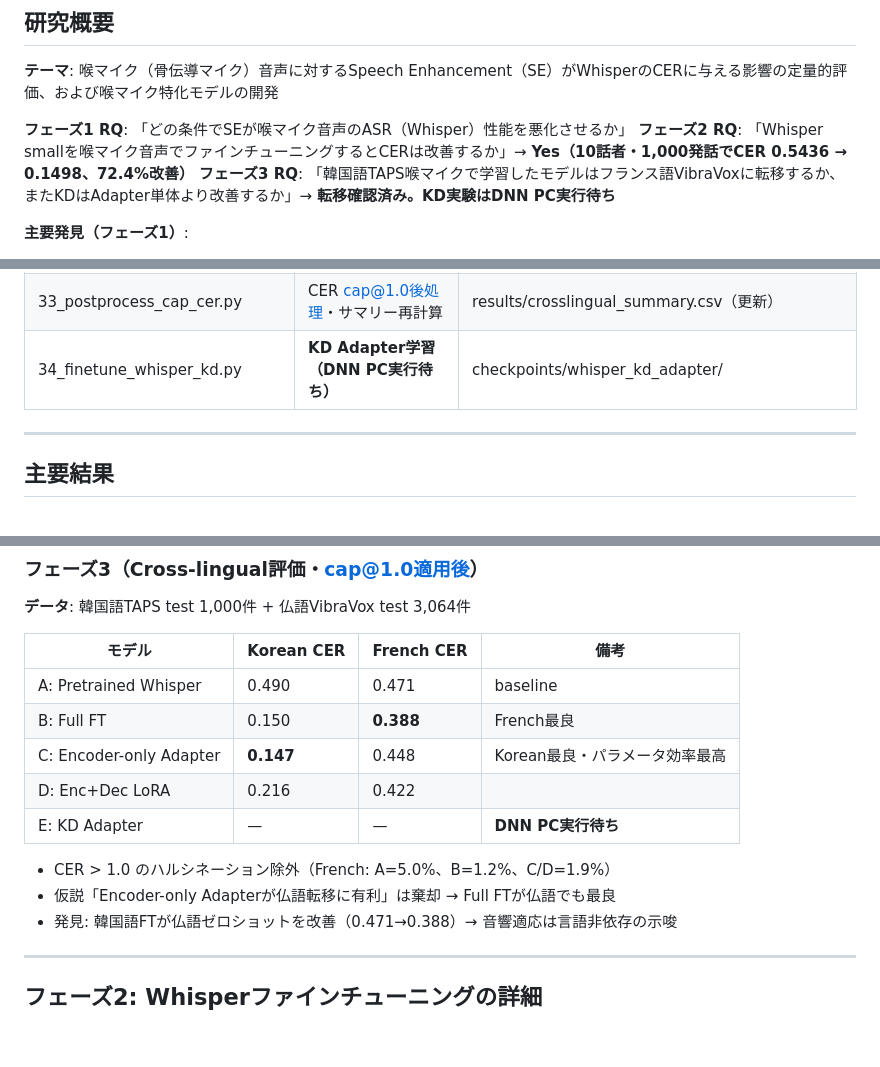
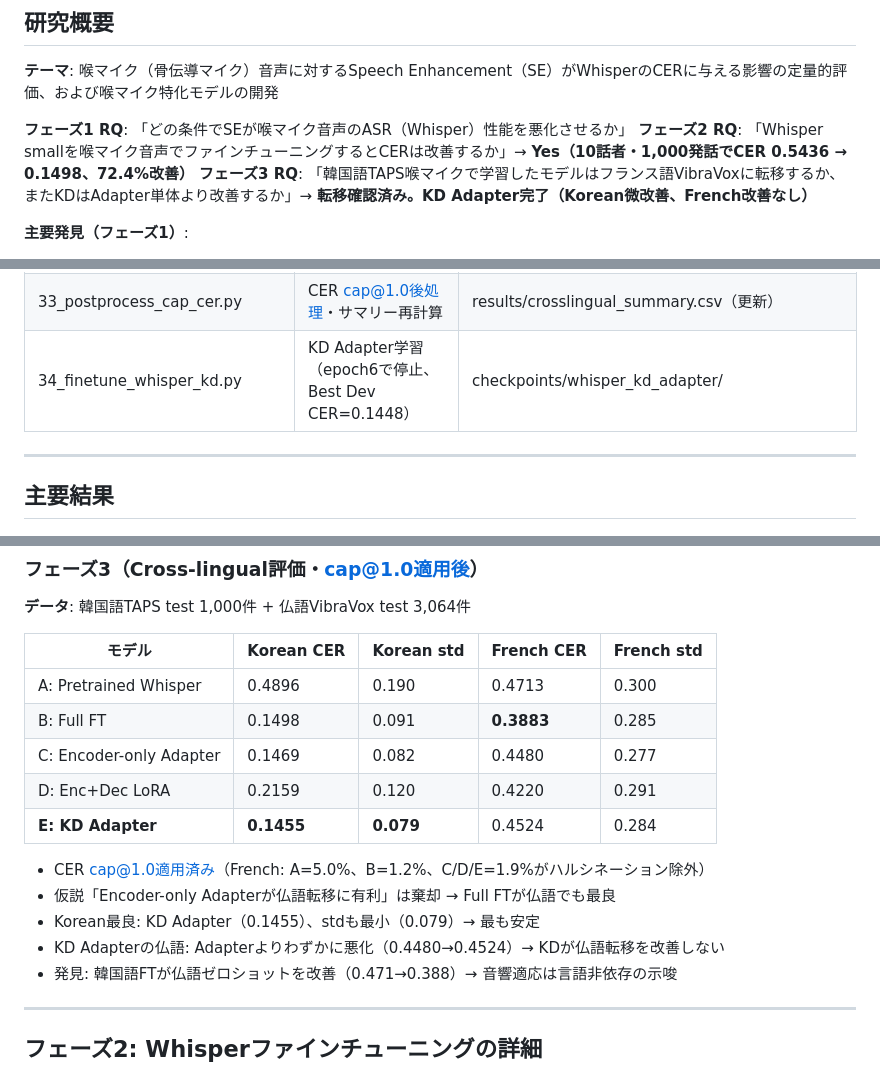
Before and after one commit to kasugayuji0716-art/bone-conduction-research, a Markdown page: CLAUDE.md, 3 parts joined by grey strips. GitHub-like rendering; blank space fills up the shorter version.

```diff
--- a/CLAUDE.md
+++ b/CLAUDE.md
@@ -6,7 +6,7 @@
 
 **フェーズ1 RQ**: 「どの条件でSEが喉マイク音声のASR（Whisper）性能を悪化させるか」
 **フェーズ2 RQ**: 「Whisper smallを喉マイク音声でファインチューニングするとCERは改善するか」→ **Yes（10話者・1,000発話でCER 0.5436 → 0.1498、72.4%改善）**
-**フェーズ3 RQ**: 「韓国語TAPS喉マイクで学習したモデルはフランス語VibraVoxに転移するか、またKDはAdapter単体より改善するか」→ **転移確認済み。KD実験はDNN PC実行待ち**
+**フェーズ3 RQ**: 「韓国語TAPS喉マイクで学習したモデルはフランス語VibraVoxに転移するか、またKDはAdapter単体より改善するか」→ **転移確認済み。KD Adapter完了（Korean微改善、French改善なし）**
 
 **主要発見（フェーズ1）**:
 - DSP・GTCRNともに全ノイズ条件でCERが悪化する
@@ -124,7 +124,7 @@
 | 31_download_vibravox.py | VibraVox（仏語）ダウンロード・前処理 | data/raw/vibravox/ |
 | 32_evaluate_crosslingual.py | Cross-lingual評価（韓国語+仏語、5モデル対応） | results/crosslingual_*.csv |
 | 33_postprocess_cap_cer.py | CER cap@1.0後処理・サマリー再計算 | results/crosslingual_summary.csv（更新） |
-| 34_finetune_whisper_kd.py | **KD Adapter学習（DNN PC実行待ち）** | checkpoints/whisper_kd_adapter/ |
+| 34_finetune_whisper_kd.py | KD Adapter学習（epoch6で停止、Best Dev CER=0.1448） | checkpoints/whisper_kd_adapter/ |
 
 ---
 
@@ -172,16 +172,18 @@ gtcrn/white/snr_+0dB        1.214  ← SNR 0dBで最大悪化
 
 **データ**: 韓国語TAPS test 1,000件 + 仏語VibraVox test 3,064件
 
-| モデル | Korean CER | French CER | 備考 |
-|--------|-----------|-----------|------|
-| A: Pretrained Whisper | 0.490 | 0.471 | baseline |
-| B: Full FT | 0.150 | **0.388** | French最良 |
-| C: Encoder-only Adapter | **0.147** | 0.448 | Korean最良・パラメータ効率最高 |
-| D: Enc+Dec LoRA | 0.216 | 0.422 | |
-| E: KD Adapter | — | — | **DNN PC実行待ち** |
+| モデル | Korean CER | Korean std | French CER | French std |
+|--------|-----------|-----------|-----------|-----------|
+| A: Pretrained Whisper | 0.4896 | 0.190 | 0.4713 | 0.300 |
+| B: Full FT | 0.1498 | 0.091 | **0.3883** | 0.285 |
+| C: Encoder-only Adapter | 0.1469 | 0.082 | 0.4480 | 0.277 |
+| D: Enc+Dec LoRA | 0.2159 | 0.120 | 0.4220 | 0.291 |
+| **E: KD Adapter** | **0.1455** | **0.079** | 0.4524 | 0.284 |
 
-- CER > 1.0 のハルシネーション除外（French: A=5.0%、B=1.2%、C/D=1.9%）
+- CER cap@1.0適用済み（French: A=5.0%、B=1.2%、C/D/E=1.9%がハルシネーション除外）
 - 仮説「Encoder-only Adapterが仏語転移に有利」は棄却 → Full FTが仏語でも最良
+- Korean最良: KD Adapter（0.1455）、stdも最小（0.079）→ 最も安定
+- KD Adapterの仏語: Adapterよりわずかに悪化（0.4480→0.4524）→ KDが仏語転移を改善しない
 - 発見: 韓国語FTが仏語ゼロショットを改善（0.471→0.388）→ 音響適応は言語非依存の示唆
 
 ---
```
Also changed, not shown: other parts of CLAUDE.md (+33 -11 lines).
